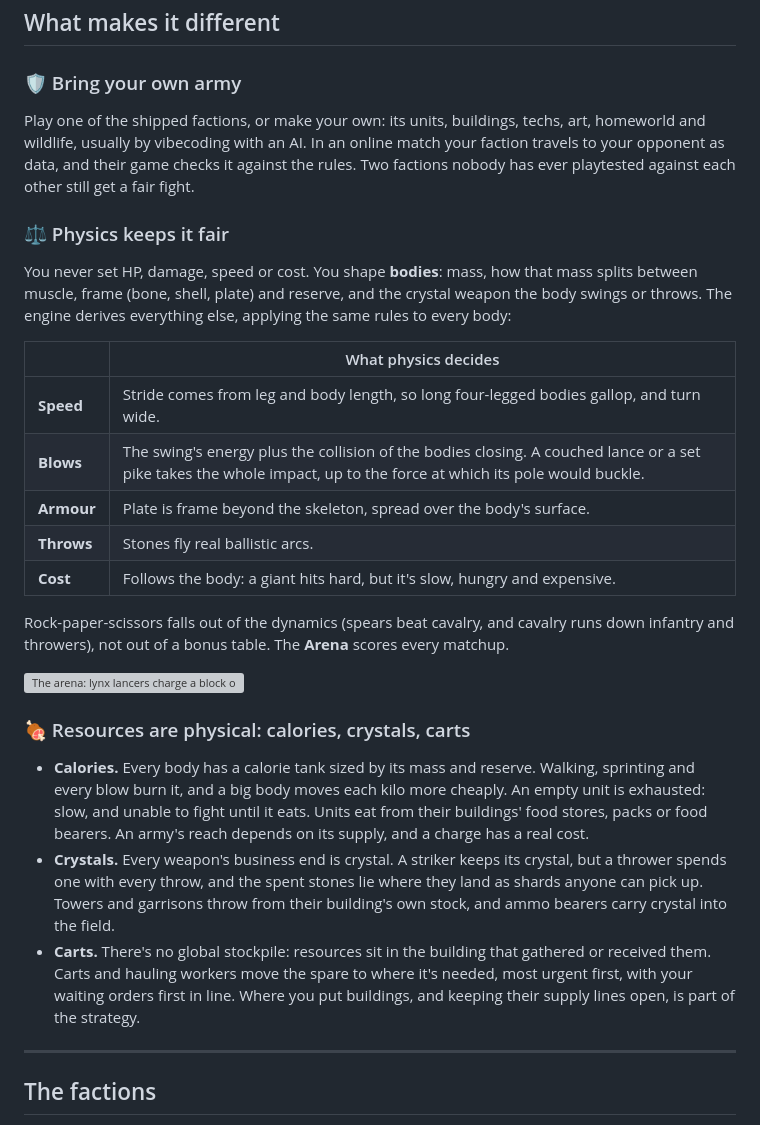
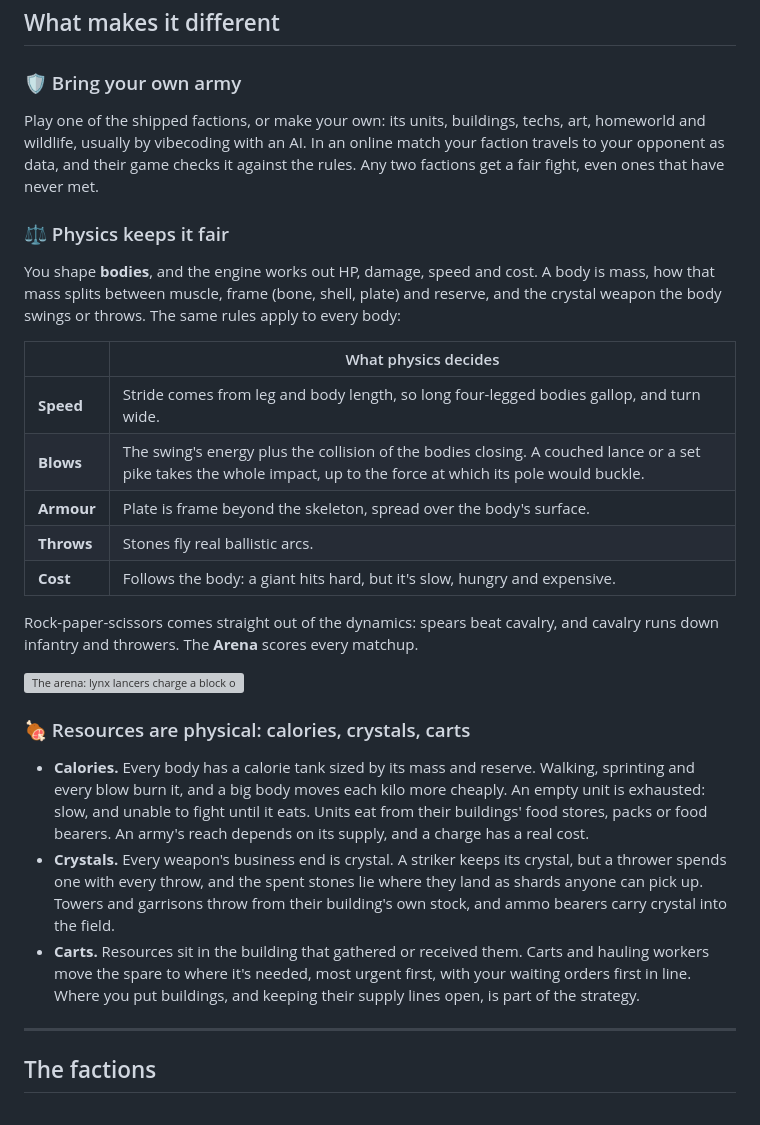
Before and after one commit to mcscope/Vibecraft, a Markdown page: README.md, the part around one of its changes. Rendered like a GitHub page; grey boxes are pictures that could not be loaded.

```diff
--- a/README.md
+++ b/README.md
@@ -17,10 +17,10 @@
 ## What makes it different
 
 ### 🛡️ Bring your own army
-Play one of the shipped factions, or make your own: its units, buildings, techs, art, homeworld and wildlife, usually by vibecoding with an AI. In an online match your faction travels to your opponent as data, and their game checks it against the rules. Two factions nobody has ever playtested against each other still get a fair fight.
+Play one of the shipped factions, or make your own: its units, buildings, techs, art, homeworld and wildlife, usually by vibecoding with an AI. In an online match your faction travels to your opponent as data, and their game checks it against the rules. Any two factions get a fair fight, even ones that have never met.
 
 ### ⚖️ Physics keeps it fair
-You never set HP, damage, speed or cost. You shape **bodies**: mass, how that mass splits between muscle, frame (bone, shell, plate) and reserve, and the crystal weapon the body swings or throws. The engine derives everything else, applying the same rules to every body:
+You shape **bodies**, and the engine works out HP, damage, speed and cost. A body is mass, how that mass splits between muscle, frame (bone, shell, plate) and reserve, and the crystal weapon the body swings or throws. The same rules apply to every body:
 
 | | What physics decides |
 |---|---|
@@ -30,14 +30,14 @@ You never set HP, damage, speed or cost. You shape **bodies**: mass, how that ma
 | **Throws** | Stones fly real ballistic arcs. |
 | **Cost** | Follows the body: a giant hits hard, but it's slow, hungry and expensive. |
 
-Rock-paper-scissors falls out of the dynamics (spears beat cavalry, and cavalry runs down infantry and throwers), not out of a bonus table. The **Arena** scores every matchup.
+Rock-paper-scissors comes straight out of the dynamics: spears beat cavalry, and cavalry runs down infantry and throwers. The **Arena** scores every matchup.
 
 ![The arena: lynx lancers charge a block of macemen, with the matchup matrix alongside](docs/screenshots/arena.png)
 
 ### 🍖 Resources are physical: calories, crystals, carts
 - **Calories.** Every body has a calorie tank sized by its mass and reserve. Walking, sprinting and every blow burn it, and a big body moves each kilo more cheaply. An empty unit is exhausted: slow, and unable to fight until it eats. Units eat from their buildings' food stores, packs or food bearers. An army's reach depends on its supply, and a charge has a real cost.
 - **Crystals.** Every weapon's business end is crystal. A striker keeps its crystal, but a thrower spends one with every throw, and the spent stones lie where they land as shards anyone can pick up. Towers and garrisons throw from their building's own stock, and ammo bearers carry crystal into the field.
-- **Carts.** There's no global stockpile: resources sit in the building that gathered or received them. Carts and hauling workers move the spare to where it's needed, most urgent first, with your waiting orders first in line. Where you put buildings, and keeping their supply lines open, is part of the strategy.
+- **Carts.** Resources sit in the building that gathered or received them. Carts and hauling workers move the spare to where it's needed, most urgent first, with your waiting orders first in line. Where you put buildings, and keeping their supply lines open, is part of the strategy.
 
 ---
 
```
Also changed, not shown: other parts of README.md (+7 -7 lines).
